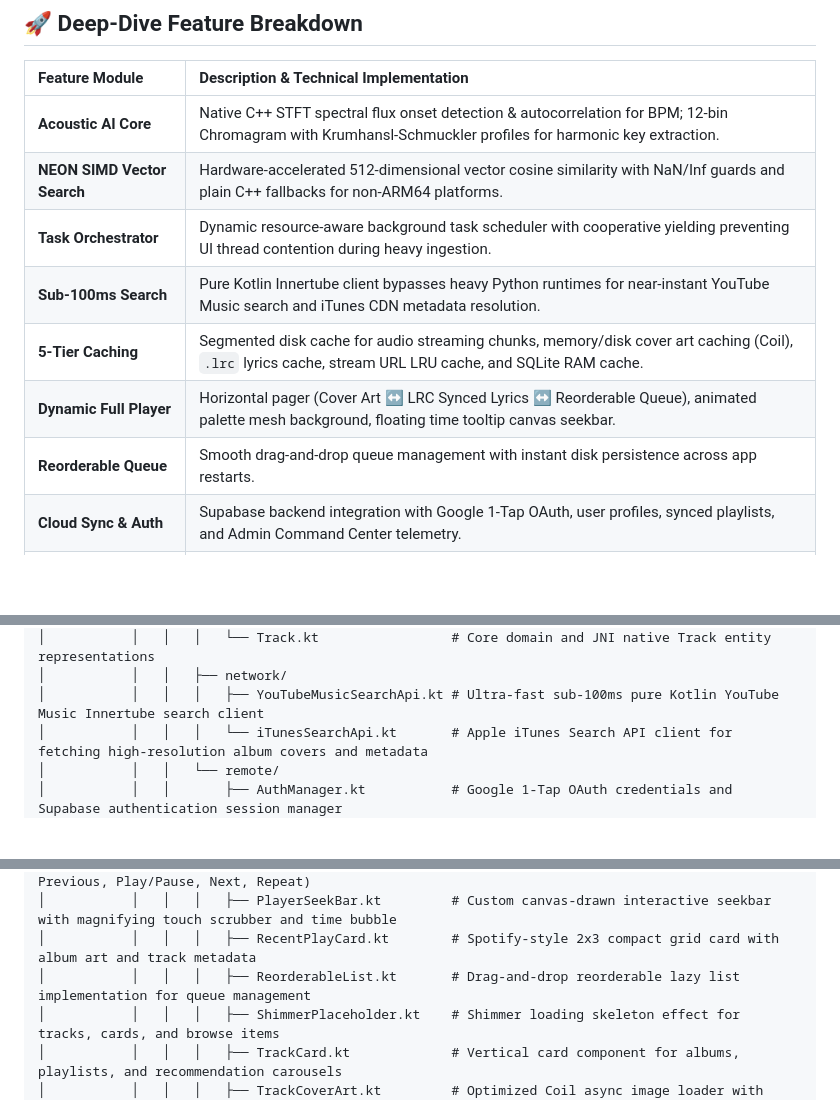
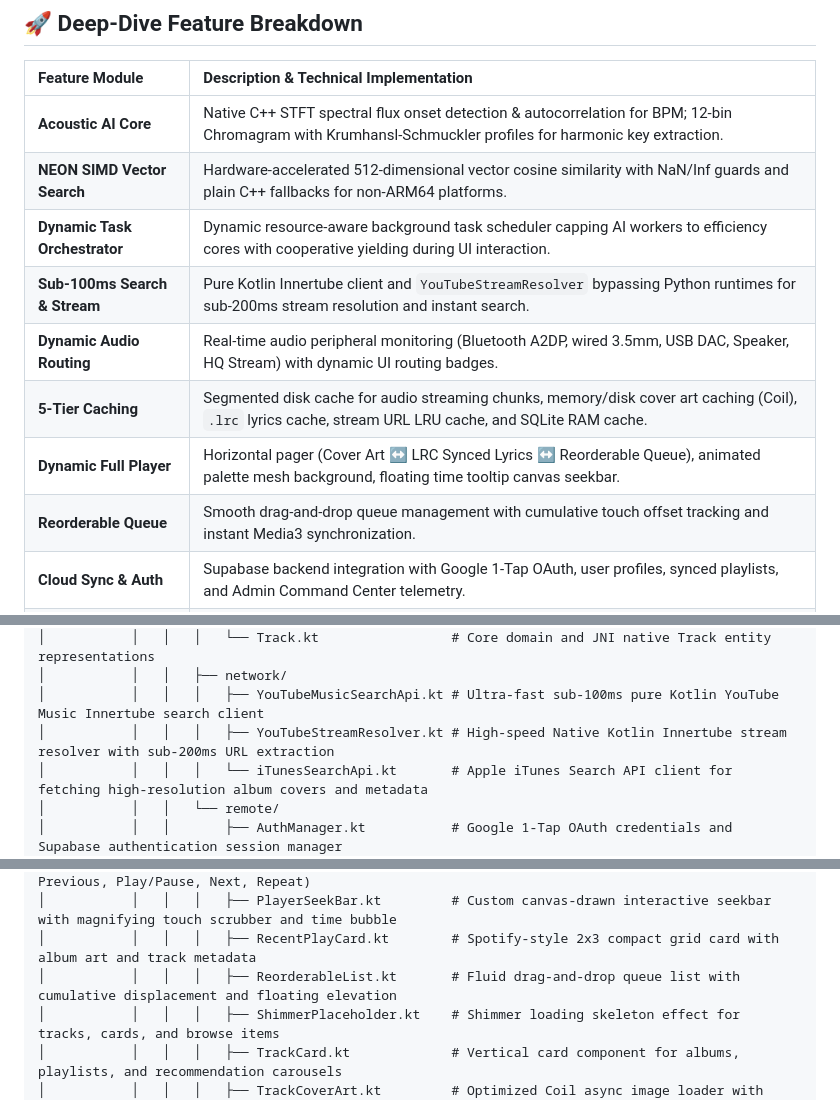
Before and after one commit to zephyr4289/streamify-apk, a Markdown page: README.md, 3 parts joined by grey strips. Drawn GitHub-style; blank space fills up the shorter version.

Commit message:
docs: update comprehensive README with native HTTP streaming, task orchestrator, and audio routing [skip ci]

```diff
--- a/README.md
+++ b/README.md
@@ -88,11 +88,12 @@
 | :--- | :--- |
 | **Acoustic AI Core** | Native C++ STFT spectral flux onset detection & autocorrelation for BPM; 12-bin Chromagram with Krumhansl-Schmuckler profiles for harmonic key extraction. |
 | **NEON SIMD Vector Search** | Hardware-accelerated 512-dimensional vector cosine similarity with NaN/Inf guards and plain C++ fallbacks for non-ARM64 platforms. |
-| **Task Orchestrator** | Dynamic resource-aware background task scheduler with cooperative yielding preventing UI thread contention during heavy ingestion. |
-| **Sub-100ms Search** | Pure Kotlin Innertube client bypasses heavy Python runtimes for near-instant YouTube Music search and iTunes CDN metadata resolution. |
+| **Dynamic Task Orchestrator** | Dynamic resource-aware background task scheduler capping AI workers to efficiency cores with cooperative yielding during UI interaction. |
+| **Sub-100ms Search & Stream** | Pure Kotlin Innertube client and `YouTubeStreamResolver` bypassing Python runtimes for sub-200ms stream resolution and instant search. |
+| **Dynamic Audio Routing** | Real-time audio peripheral monitoring (Bluetooth A2DP, wired 3.5mm, USB DAC, Speaker, HQ Stream) with dynamic UI routing badges. |
 | **5-Tier Caching** | Segmented disk cache for audio streaming chunks, memory/disk cover art caching (Coil), `.lrc` lyrics cache, stream URL LRU cache, and SQLite RAM cache. |
 | **Dynamic Full Player** | Horizontal pager (Cover Art ↔ LRC Synced Lyrics ↔ Reorderable Queue), animated palette mesh background, floating time tooltip canvas seekbar. |
-| **Reorderable Queue** | Smooth drag-and-drop queue management with instant disk persistence across app restarts. |
+| **Reorderable Queue** | Smooth drag-and-drop queue management with cumulative touch offset tracking and instant Media3 synchronization. |
 | **Cloud Sync & Auth** | Supabase backend integration with Google 1-Tap OAuth, user profiles, synced playlists, and Admin Command Center telemetry. |
 | **Backup & Storage** | Full JSON database export/import engine, detailed storage breakdown (downloads vs cache), and one-tap cache flush. |
 | **Call Recording Filter** | MediaStore ingestion scanner automatically excludes voice memos and call recordings from polluting music library. |
@@ -150,6 +151,7 @@ streamify-apk/
 │           │   │   │   └── Track.kt                 # Core domain and JNI native Track entity representations
 │           │   │   ├── network/
 │           │   │   │   ├── YouTubeMusicSearchApi.kt # Ultra-fast sub-100ms pure Kotlin YouTube Music Innertube search client
+│           │   │   │   ├── YouTubeStreamResolver.kt # High-speed Native Kotlin Innertube stream resolver with sub-200ms URL extraction
 │           │   │   │   └── iTunesSearchApi.kt       # Apple iTunes Search API client for fetching high-resolution album covers and metadata
 │           │   │   └── remote/
 │           │   │       ├── AuthManager.kt           # Google 1-Tap OAuth credentials and Supabase authentication session manager
@@ -183,7 +185,7 @@ streamify-apk/
 │           │   │   │   ├── PlayerControls.kt        # Media playback control buttons (Shuffle, Previous, Play/Pause, Next, Repeat)
 │           │   │   │   ├── PlayerSeekBar.kt         # Custom canvas-drawn interactive seekbar with magnifying touch scrubber and time bubble
 │           │   │   │   ├── RecentPlayCard.kt        # Spotify-style 2x3 compact grid card with album art and track metadata
-│           │   │   │   ├── ReorderableList.kt       # Drag-and-drop reorderable lazy list implementation for queue management
+│           │   │   │   ├── ReorderableList.kt       # Fluid drag-and-drop queue list with cumulative displacement and floating elevation
 │           │   │   │   ├── ShimmerPlaceholder.kt    # Shimmer loading skeleton effect for tracks, cards, and browse items
 │           │   │   │   ├── TrackCard.kt             # Vertical card component for albums, playlists, and recommendation carousels
 │           │   │   │   ├── TrackCoverArt.kt         # Optimized Coil async image loader with fallback icons and rounded corners
```
